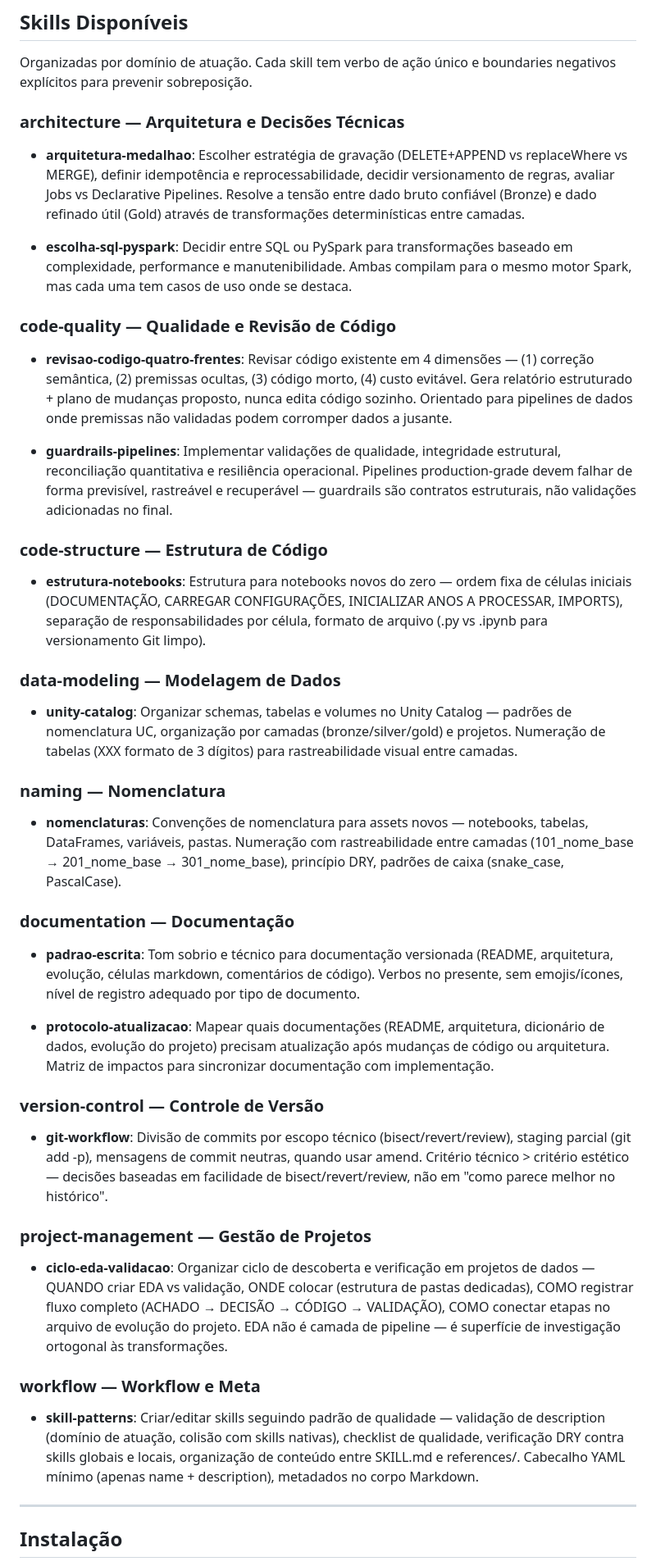
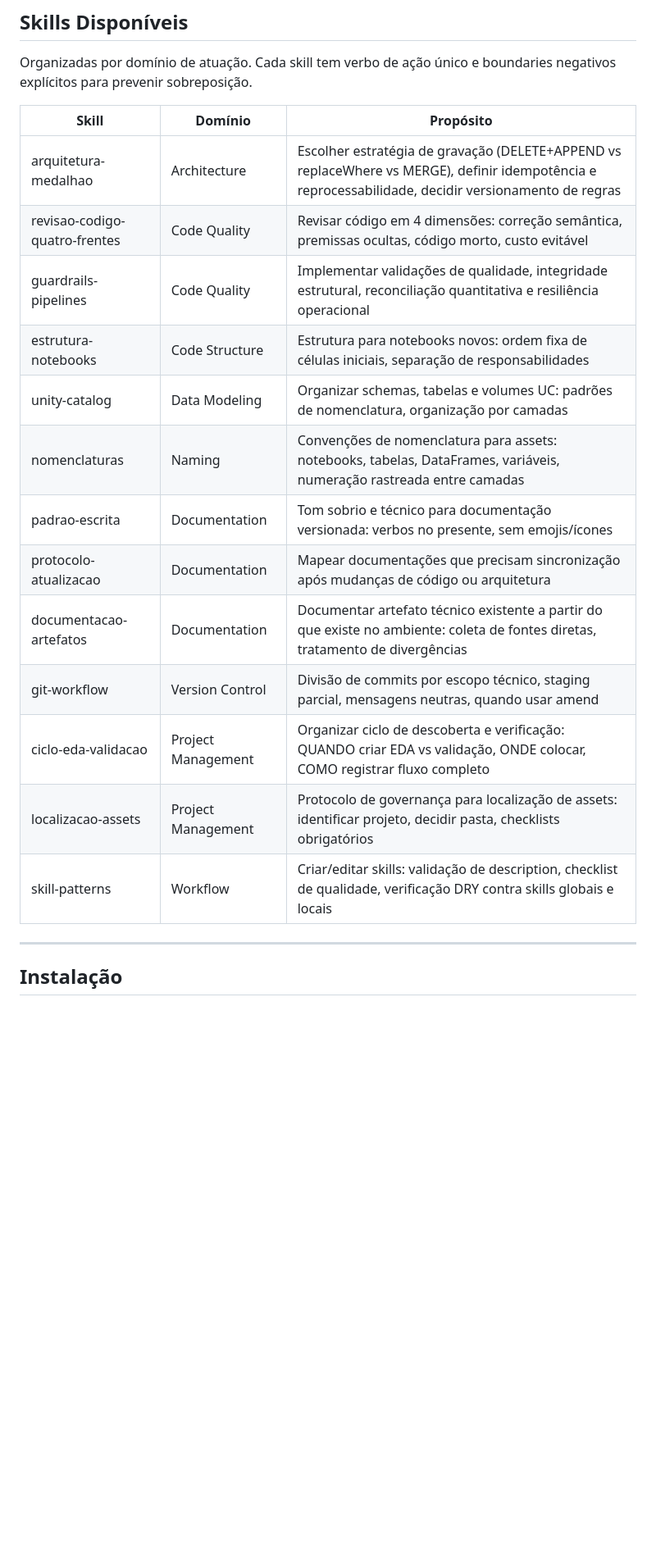
Before and after one commit to 1pedroosilva/databricks-genie-skills, a Markdown page: README.md, the part around one of its changes. Shown at 82% size. Rendered like a GitHub page; blank space fills up the shorter version.

```diff
--- a/README.md
+++ b/README.md
@@ -20,47 +32,21 @@ Este projeto opera no **nível de usuário por escolha deliberada**, focando em
 
 Organizadas por domínio de atuação. Cada skill tem verbo de ação único e boundaries negativos explícitos para prevenir sobreposição.
 
-### architecture — Arquitetura e Decisões Técnicas
-
-* **arquitetura-medalhao**: Escolher estratégia de gravação (DELETE+APPEND vs replaceWhere vs MERGE), definir idempotência e reprocessabilidade, decidir versionamento de regras, avaliar Jobs vs Declarative Pipelines. Resolve a tensão entre dado bruto confiável (Bronze) e dado refinado útil (Gold) através de transformações determinísticas entre camadas.
-
-* **escolha-sql-pyspark**: Decidir entre SQL ou PySpark para transformações baseado em complexidade, performance e manutenibilidade. Ambas compilam para o mesmo motor Spark, mas cada uma tem casos de uso onde se destaca.
-
-### code-quality — Qualidade e Revisão de Código
-
-* **revisao-codigo-quatro-frentes**: Revisar código existente em 4 dimensões — (1) correção semântica, (2) premissas ocultas, (3) código morto, (4) custo evitável. Gera relatório estruturado + plano de mudanças proposto, nunca edita código sozinho. Orientado para pipelines de dados onde premissas não validadas podem corromper dados a jusante.
-
-* **guardrails-pipelines**: Implementar validações de qualidade, integridade estrutural, reconciliação quantitativa e resiliência operacional. Pipelines production-grade devem falhar de forma previsível, rastreável e recuperável — guardrails são contratos estruturais, não validações adicionadas no final.
-
-### code-structure — Estrutura de Código
-
-* **estrutura-notebooks**: Estrutura para notebooks novos do zero — ordem fixa de células iniciais (DOCUMENTAÇÃO, CARREGAR CONFIGURAÇÕES, INICIALIZAR ANOS A PROCESSAR, IMPORTS), separação de responsabilidades por célula, formato de arquivo (.py vs .ipynb para versionamento Git limpo).
-
-### data-modeling — Modelagem de Dados
-
-* **unity-catalog**: Organizar schemas, tabelas e volumes no Unity Catalog — padrões de nomenclatura UC, organização por camadas (bronze/silver/gold) e projetos. Numeração de tabelas (XXX formato de 3 dígitos) para rastreabilidade visual entre camadas.
-
-### naming — Nomenclatura
-
-* **nomenclaturas**: Convenções de nomenclatura para assets novos — notebooks, tabelas, DataFrames, variáveis, pastas. Numeração com rastreabilidade entre camadas (101_nome_base → 201_nome_base → 301_nome_base), princípio DRY, padrões de caixa (snake_case, PascalCase).
-
-### documentation — Documentação
-
-* **padrao-escrita**: Tom sobrio e técnico para documentação versionada (README, arquitetura, evolução, células markdown, comentários de código). Verbos no presente, sem emojis/ícones, nível de registro adequado por tipo de documento.
-
-* **protocolo-atualizacao**: Mapear quais documentações (README, arquitetura, dicionário de dados, evolução do projeto) precisam atualização após mudanças de código ou arquitetura. Matriz de impactos para sincronizar documentação com implementação.
-
-### version-control — Controle de Versão
-
-* **git-workflow**: Divisão de commits por escopo técnico (bisect/revert/review), staging parcial (git add -p), mensagens de commit neutras, quando usar amend. Critério técnico > critério estético — decisões baseadas em facilidade de bisect/revert/review, não em "como parece melhor no histórico".
-
-### project-management — Gestão de Projetos
-
-* **ciclo-eda-validacao**: Organizar ciclo de descoberta e verificação em projetos de dados — QUANDO criar EDA vs validação, ONDE colocar (estrutura de pastas dedicadas), COMO registrar fluxo completo (ACHADO → DECISÃO → CÓDIGO → VALIDAÇÃO), COMO conectar etapas no arquivo de evolução do projeto. EDA não é camada de pipeline — é superfície de investigação ortogonal às transformações.
-
-### workflow — Workflow e Meta
-
-* **skill-patterns**: Criar/editar skills seguindo padrão de qualidade — validação de description (domínio de atuação, colisão com skills nativas), checklist de qualidade, verificação DRY contra skills globais e locais, organização de conteúdo entre SKILL.md e references/. Cabecalho YAML mínimo (apenas name + description), metadados no corpo Markdown.
+| Skill | Domínio | Propósito |
+|-------|---------|----------|
+| arquitetura-medalhao | Architecture | Escolher estratégia de gravação (DELETE+APPEND vs replaceWhere vs MERGE), definir idempotência e reprocessabilidade, decidir versionamento de regras |
+| revisao-codigo-quatro-frentes | Code Quality | Revisar código em 4 dimensões: correção semântica, premissas ocultas, código morto, custo evitável |
+| guardrails-pipelines | Code Quality | Implementar validações de qualidade, integridade estrutural, reconciliação quantitativa e resiliência operacional |
+| estrutura-notebooks | Code Structure | Estrutura para notebooks novos: ordem fixa de células iniciais, separação de responsabilidades |
+| unity-catalog | Data Modeling | Organizar schemas, tabelas e volumes UC: padrões de nomenclatura, organização por camadas |
+| nomenclaturas | Naming | Convenções de nomenclatura para assets: notebooks, tabelas, DataFrames, variáveis, numeração rastreada entre camadas |
+| padrao-escrita | Documentation | Tom sobrio e técnico para documentação versionada: verbos no presente, sem emojis/ícones |
+| protocolo-atualizacao | Documentation | Mapear documentações que precisam sincronização após mudanças de código ou arquitetura |
+| documentacao-artefatos | Documentation | Documentar artefato técnico existente a partir do que existe no ambiente: coleta de fontes diretas, tratamento de divergências |
+| git-workflow | Version Control | Divisão de commits por escopo técnico, staging parcial, mensagens neutras, quando usar amend |
+| ciclo-eda-validacao | Project Management | Organizar ciclo de descoberta e verificação: QUANDO criar EDA vs validação, ONDE colocar, COMO registrar fluxo completo |
+| localizacao-assets | Project Management | Protocolo de governança para localização de assets: identificar projeto, decidir pasta, checklists obrigatórios |
+| skill-patterns | Workflow | Criar/editar skills: validação de description, checklist de qualidade, verificação DRY contra skills globais e locais |
 
 ---
 
```
Also changed, not shown: other parts of README.md (+27 -25 lines).
